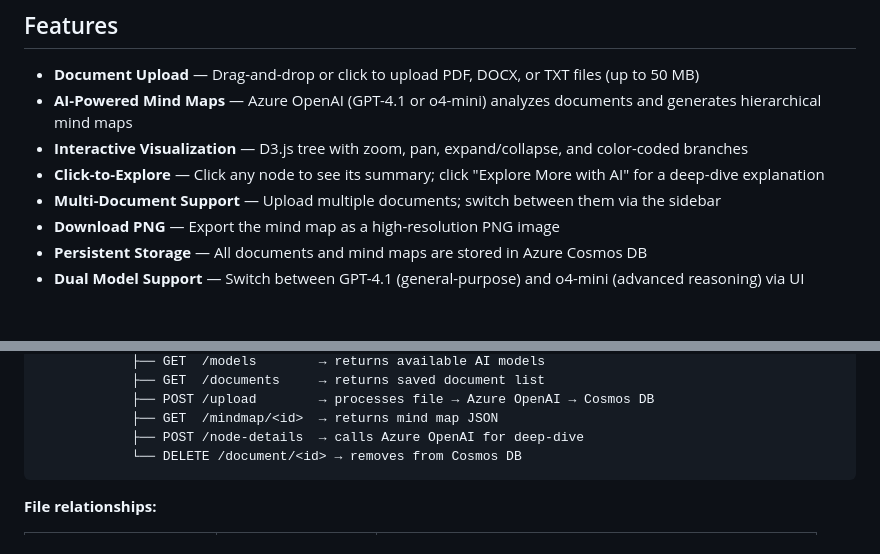
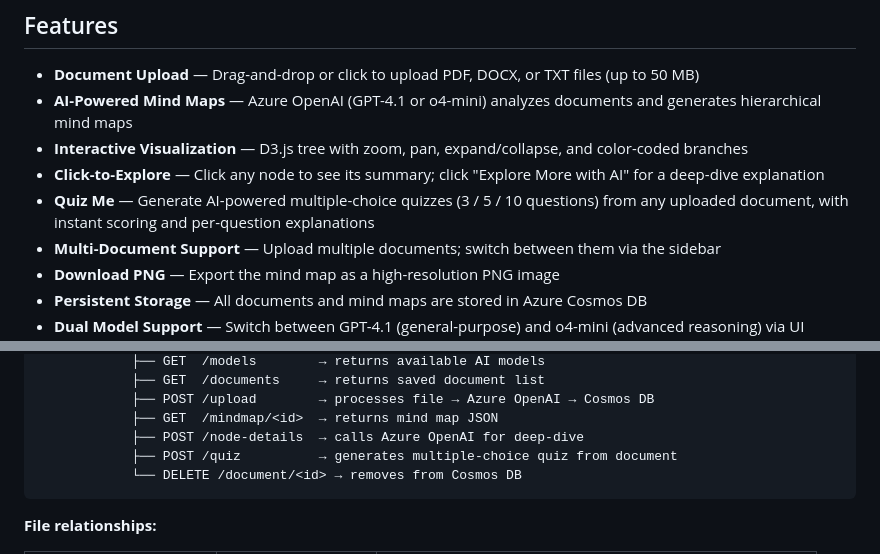
Before and after one commit to microsoftmrinal/Notebook-LM-type-App, a Markdown page: README.md, 2 parts joined by grey strips. GitHub-like rendering; blank space fills up the shorter version.

Commit message:
Document Quiz Me feature in README

````diff
--- a/README.md
+++ b/README.md
@@ -31,6 +31,7 @@ An intelligent learning assistant built on Azure that transforms documents (PDF,
 - **AI-Powered Mind Maps** — Azure OpenAI (GPT-4.1 or o4-mini) analyzes documents and generates hierarchical mind maps
 - **Interactive Visualization** — D3.js tree with zoom, pan, expand/collapse, and color-coded branches
 - **Click-to-Explore** — Click any node to see its summary; click "Explore More with AI" for a deep-dive explanation
+- **Quiz Me** — Generate AI-powered multiple-choice quizzes (3 / 5 / 10 questions) from any uploaded document, with instant scoring and per-question explanations
 - **Multi-Document Support** — Upload multiple documents; switch between them via the sidebar
 - **Download PNG** — Export the mind map as a high-resolution PNG image
 - **Persistent Storage** — All documents and mind maps are stored in Azure Cosmos DB
@@ -117,6 +118,7 @@ Browser visits http://127.0.0.1:5000/
             ├── POST /upload        → processes file → Azure OpenAI → Cosmos DB
             ├── GET  /mindmap/<id>  → returns mind map JSON
             ├── POST /node-details  → calls Azure OpenAI for deep-dive
+            ├── POST /quiz          → generates multiple-choice quiz from document
             └── DELETE /document/<id> → removes from Cosmos DB
 ```
 
````
